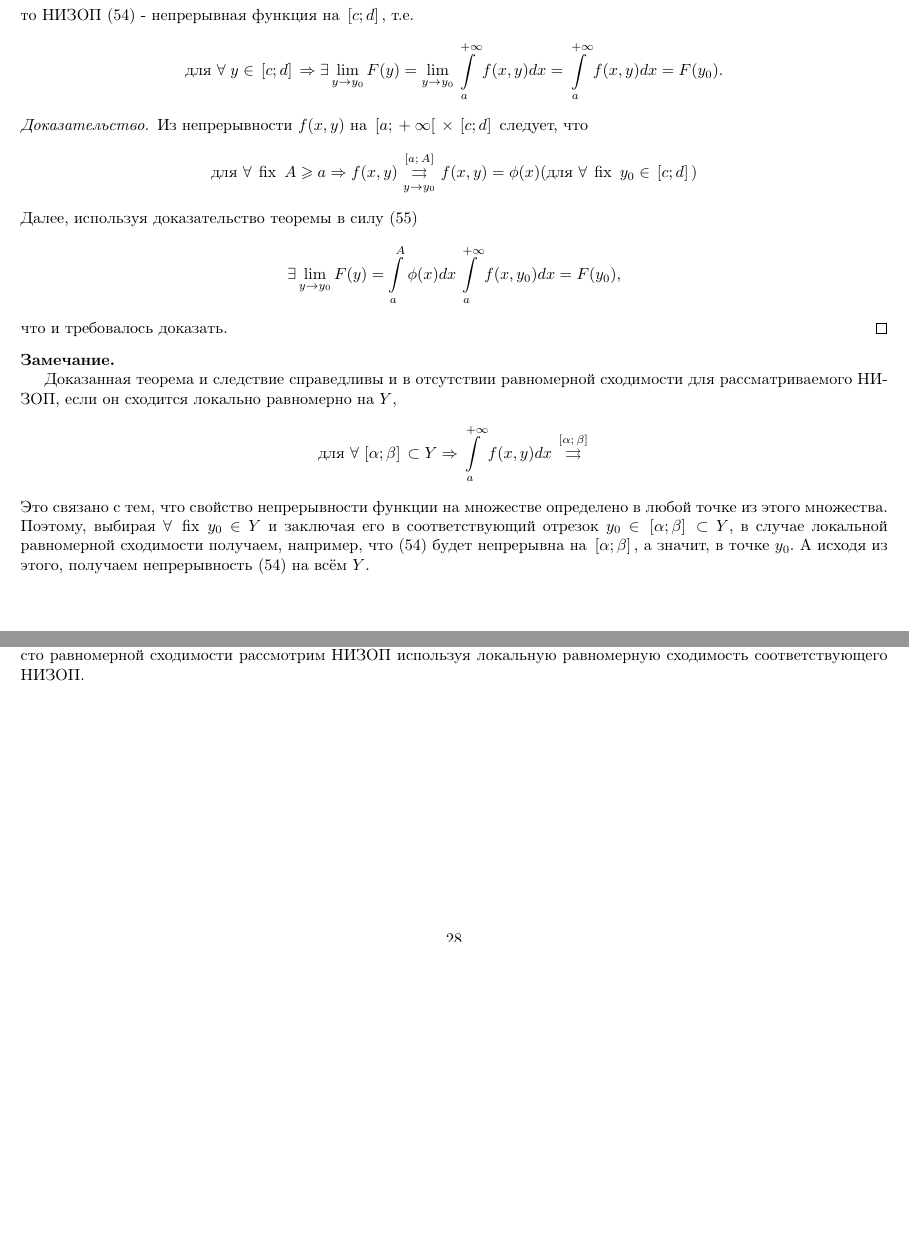
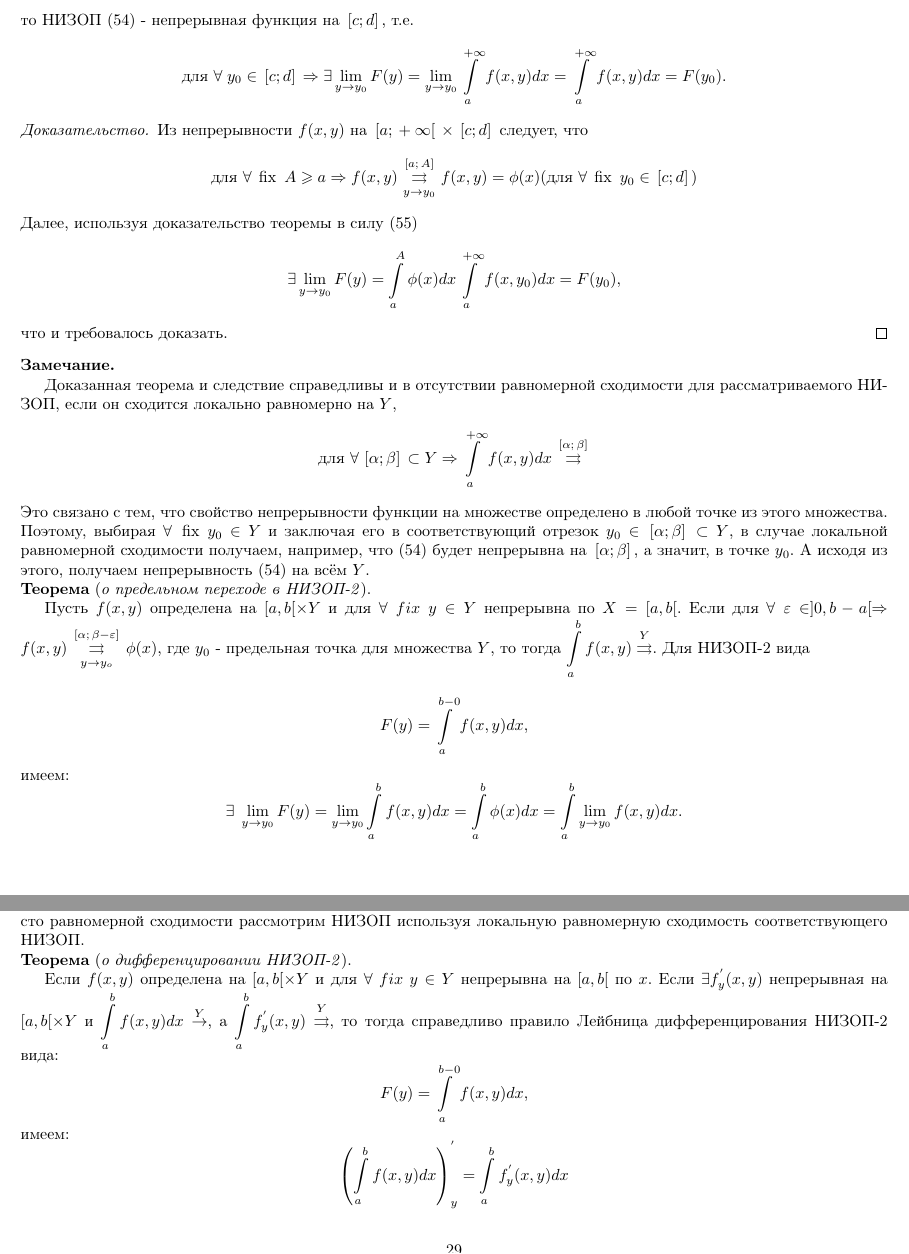
Before and after one commit to selat/Calculus, a LaTeX document (colloqium-answers.tex, which reads question19.tex, question21.tex): two parts of pages 26 and 28 of 34 before the commit and two parts of pages 26 and 29 of 35 after it, joined at a grey line, cut so that both start at the same text, the shorter picture padded with empty space. Compiled offline with pdfLaTeX.

```diff
--- a/question19.tex
+++ b/question19.tex
@@ -68,7 +69,7 @@
     	\end{equation*}
     	то НИЗОП \eqref{eq:lecture04-18} - непрерывная функция на $\interval[{c; d}]$, т.е.
     	\begin{equation*}
-    	\text{для } \forall \; y \in \interval[{c; d}] \Rightarrow \exists \lim\limits_{y \to y_0}F(y) =
+    	\text{для } \forall \; y_0 \in \interval[{c; d}] \Rightarrow \exists \lim\limits_{y \to y_0}F(y) =
     	\lim\limits_{y \to y_0}\intl_a^{+\infty}f(x, y)dx = \intl_a^{+\infty}f(x, y)dx = F(y_0).
     	\end{equation*}
     \end{consequence}
@@ -100,3 +101,14 @@
     	$\interval[{\alpha; \beta}]$, а значит, в точке $y_0$. А исходя из этого, получаем непрерывность
     	\eqref{eq:lecture04-18} на всём $Y$.
     \end{note}
+
+    \begin{theorem}[о предельном переходе в НИЗОП-2]
+    	Пусть $f(x,y)$ определена на $[a,b[ \times Y$ и для $\forall \; fix \; y \in Y$ непрерывна по $X = [a,b[$. Если для $\forall \; \varepsilon \in ]0, b-a[ \Rightarrow f(x,y) \underset{y\to y_o}{\overset{\interval[{\alpha; \beta - \varepsilon}]}{\rightrightarrows}} \phi(x)$, где $y_0$ - предельная точка для множества $Y$, то тогда $\dintl_a^b f(x,y) \overset{Y}{\rightrightarrows}$. Для НИЗОП-2 вида
+    	\begin{equation*}
+    	F(y) = \dintl_a^{b-0} f(x,y)dx,
+    	\end{equation*}
+    	имеем:
+    	\begin{equation*}
+    	\exists \; \lim\limits_{y \to y_0} F(y) = \lim\limits_{y \to y_0} \dintl_a^b f(x,y)dx = \dintl_a^b \phi(x)dx = \dintl_a^b \lim\limits_{y \to y_0} f(x,y)dx.
+    	\end{equation*}
+    \end{theorem}
--- a/question21.tex
+++ b/question21.tex
@@ -51,3 +51,14 @@
     	дифференцировании вместо равномерной сходимости рассмотрим НИЗОП используя локальную
     	равномерную сходимость соответствующего НИЗОП.
     \end{note}
+
+    \begin{theorem}[о дифференцировании НИЗОП-2]
+    	Если $f(x,y)$ определена на $[a, b[ \times Y$ и для $\forall \; fix \; y \in Y$ непрерывна на $[a, b[$ по $x$. Если $\exists f^{'}_y(x,y)$ непрерывная на $[a, b[ \times Y$ и $\dintl_a^b f(x,y)dx \overset{Y}{\to}$, а $\dintl_a^b f^{'}_y(x,y) \overset{Y}{\rightrightarrows}$, то тогда справедливо правило Лейбница дифференцирования НИЗОП-2 вида:
+    	\begin{equation*}
+    	F(y) = \dintl_a^{b-0} f(x,y)dx,
+    	\end{equation*}
+    	имеем:
+    	\begin{equation*}
+    	\left( \dintl_a^b f(x,y)dx \right)^{'}_{y} = \dintl_a^b f^{'}_y (x,y)dx
+    	\end{equation*}
+    \end{theorem}
```
Also changed, not shown: question16.tex (+4 -4 lines), question17.tex (+1 -1 lines), question20.tex (+11 -0 lines), colloqium-answers.pdf, question19.tex (7 more changed lines), question21.tex (6 more changed lines).
